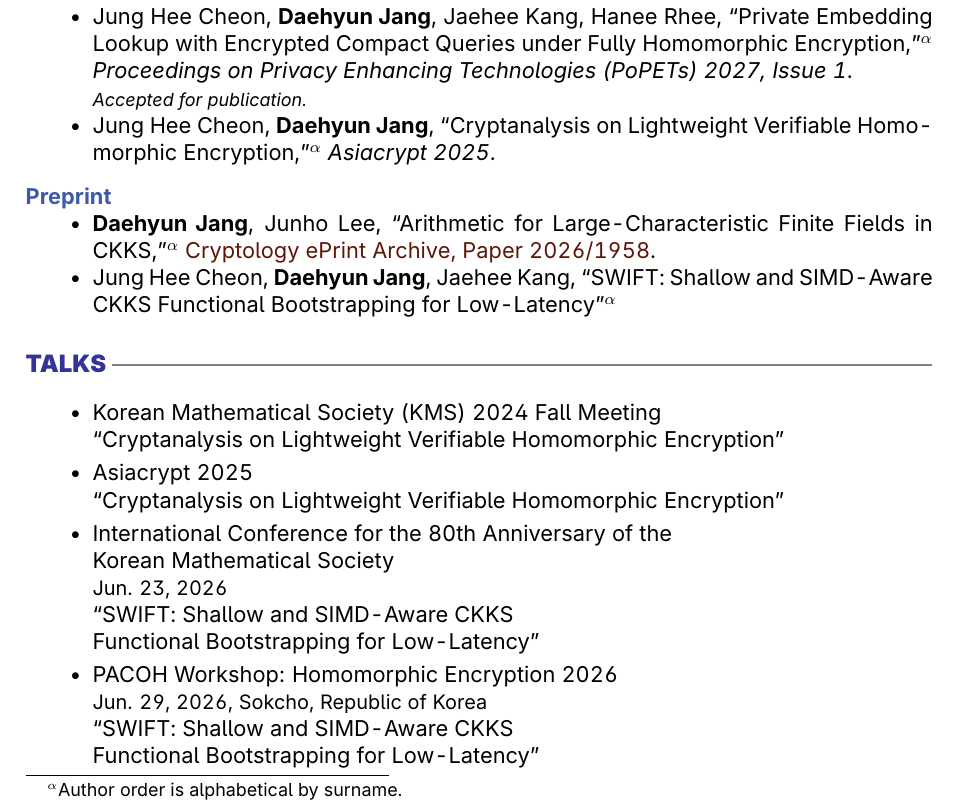
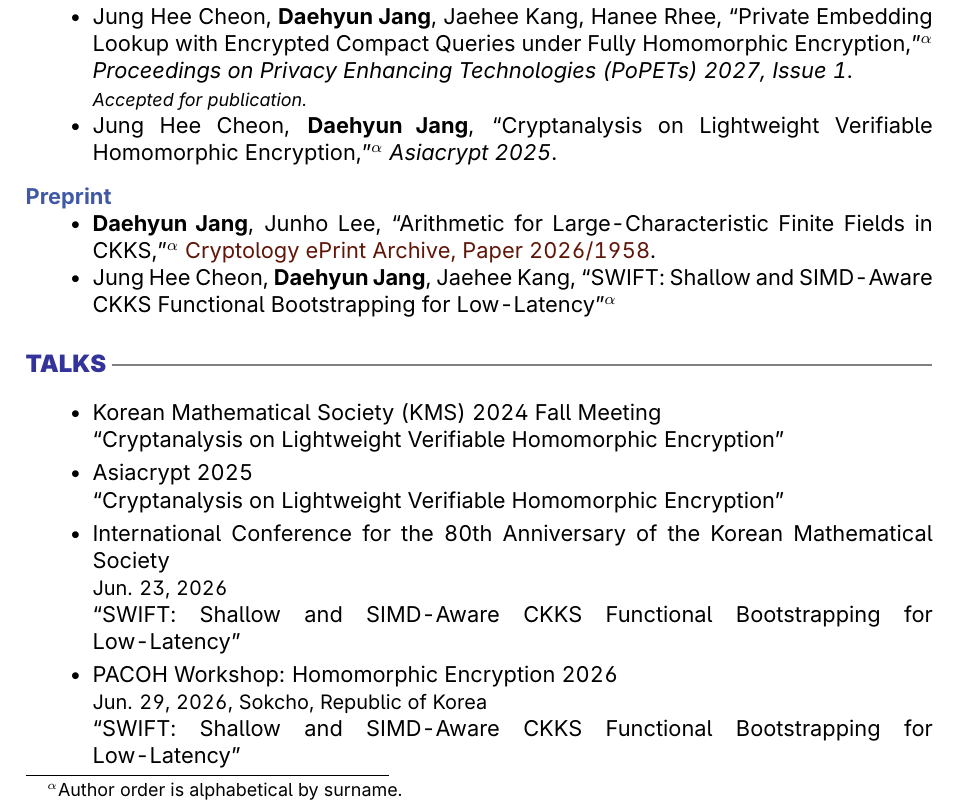
Before and after one commit to jadh0309/jadh0309.github.io, a LaTeX CV (cv/daehyun-jang-cv.tex): part of page 1 of 2, cut so that both start at the same text. Compiled offline with pdfLaTeX.

Commit message:
Use full-width natural wrapping in CV publication and talk lists

```diff
--- a/cv/daehyun-jang-cv.tex
+++ b/cv/daehyun-jang-cv.tex
@@ -103,6 +103,10 @@ My research focuses on Cryptography, particularly Homomorphic Encryption.
 
 \subsection{Published}
 \begin{itemize}
+    \hyphenpenalty=10000
+    \exhyphenpenalty=10000
+    \tolerance=9999
+    \emergencystretch=2em
     \item Jung Hee Cheon, {\bf Daehyun Jang}, Jaehee Kang, Hanee Rhee, ``Private Embedding Lookup with Encrypted Compact Queries under Fully Homomorphic Encryption,''{\renewcommand{\thefootnote}{\ensuremath{\alpha}}\footnote{\label{fn:author-order}Author order is alphabetical by surname.}} \textit{Proceedings on Privacy Enhancing Technologies (PoPETs) 2027, Issue 1}.\\
     {\footnotesize\textit{Accepted for publication.}}
     \item Jung Hee Cheon, {\bf Daehyun Jang}, ``Cryptanalysis on Lightweight Verifiable Homomorphic Encryption,''\footref{fn:author-order} \textit{Asiacrypt 2025}.
@@ -110,23 +114,30 @@ My research focuses on Cryptography, particularly Homomorphic Encryption.
 
 \subsection{Preprint}
     \begin{itemize}
+        \hyphenpenalty=10000
+        \exhyphenpenalty=10000
+        \tolerance=9999
+        \emergencystretch=2em
         \item {\bf Daehyun Jang}, Junho Lee, ``Arithmetic for Large-Characteristic Finite Fields in CKKS,''\footref{fn:author-order} \href{https://eprint.iacr.org/2026/1958}{Cryptology ePrint Archive, Paper 2026/1958}.
         \item Jung Hee Cheon, {\bf Daehyun Jang}, Jaehee Kang, ``SWIFT: Shallow and SIMD-Aware CKKS Functional Bootstrapping for Low-Latency''\footref{fn:author-order}
     \end{itemize}
 
 \section{Talks}
 \begin{itemize}[itemsep=3pt,parsep=0pt]
-    \raggedright
+    \hyphenpenalty=10000
+    \exhyphenpenalty=10000
+    \tolerance=9999
+    \emergencystretch=2em
     \item Korean Mathematical Society (KMS) 2024 Fall Meeting\\
     ``Cryptanalysis on Lightweight Verifiable Homomorphic Encryption''
     \item Asiacrypt 2025\\
     ``Cryptanalysis on Lightweight Verifiable Homomorphic Encryption''
-    \item International Conference for the 80th Anniversary of the \mbox{Korean Mathematical Society}\\
+    \item International Conference for the 80th Anniversary of the Korean Mathematical Society\\
     {\small Jun. 23, 2026}\\
-    ``SWIFT: Shallow and SIMD-Aware CKKS \mbox{Functional Bootstrapping for Low-Latency}''
+    ``SWIFT: Shallow and SIMD-Aware CKKS Functional Bootstrapping for Low-Latency''
     \item PACOH Workshop: Homomorphic Encryption 2026\\
     {\small Jun. 29, 2026, Sokcho, Republic of Korea}\\
-    ``SWIFT: Shallow and SIMD-Aware CKKS \mbox{Functional Bootstrapping for Low-Latency}''
+    ``SWIFT: Shallow and SIMD-Aware CKKS Functional Bootstrapping for Low-Latency''
 \end{itemize}
 
 \section{Posters}
```
Also changed, not shown: cv/daehyun-jang-cv.pdf, 1 other file.
